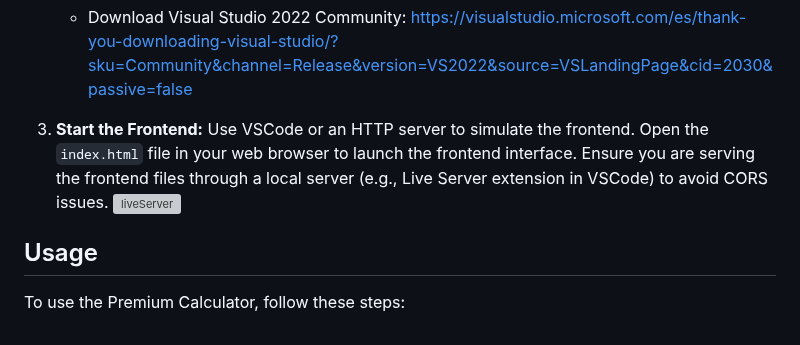
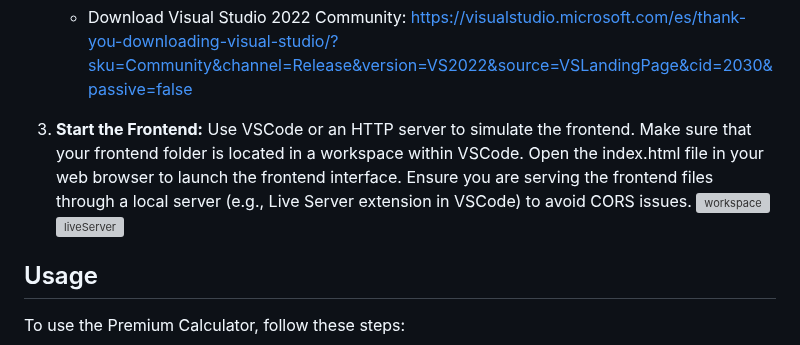
Before and after one commit to sebastianrgarciav/PremiumCalculator, a Markdown page: README.md, the part around the change. Drawn GitHub-style; grey boxes are pictures that could not be loaded.

```diff
--- a/README.md
+++ b/README.md
@@ -25,7 +25,8 @@ To set up the project on your local machine for development and testing purposes
    - Download Visual Studio 2022 Community: https://visualstudio.microsoft.com/es/thank-you-downloading-visual-studio/?sku=Community&channel=Release&version=VS2022&source=VSLandingPage&cid=2030&passive=false
 
 4. **Start the Frontend:**
-   Use VSCode or an HTTP server to simulate the frontend. Open the `index.html` file in your web browser to launch the frontend interface. Ensure you are serving the frontend files through a local server (e.g., Live Server extension in VSCode) to avoid CORS issues.
+   Use VSCode or an HTTP server to simulate the frontend. Make sure that your frontend folder is located in a workspace within VSCode. Open the index.html file in your web browser to launch the frontend interface. Ensure you are serving the frontend files through a local server (e.g., Live Server extension in VSCode) to avoid CORS issues.
+   ![workspace](https://github.com/user-attachments/assets/f78c5ef8-679b-4a7d-9e45-9e95172273ef)
    ![liveServer](https://github.com/user-attachments/assets/7b206b74-6c91-4346-a2a0-db6f02e5d2f6)
 
 ## Usage
```
